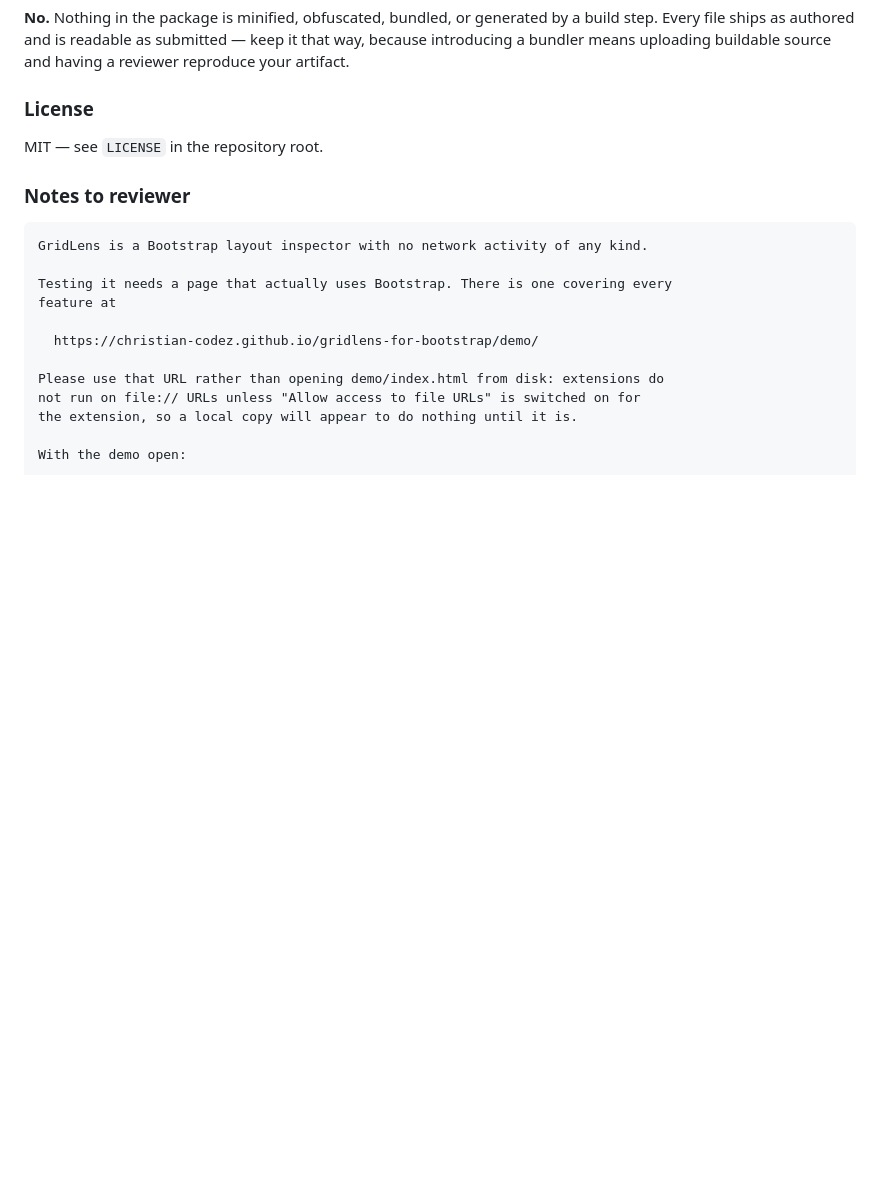
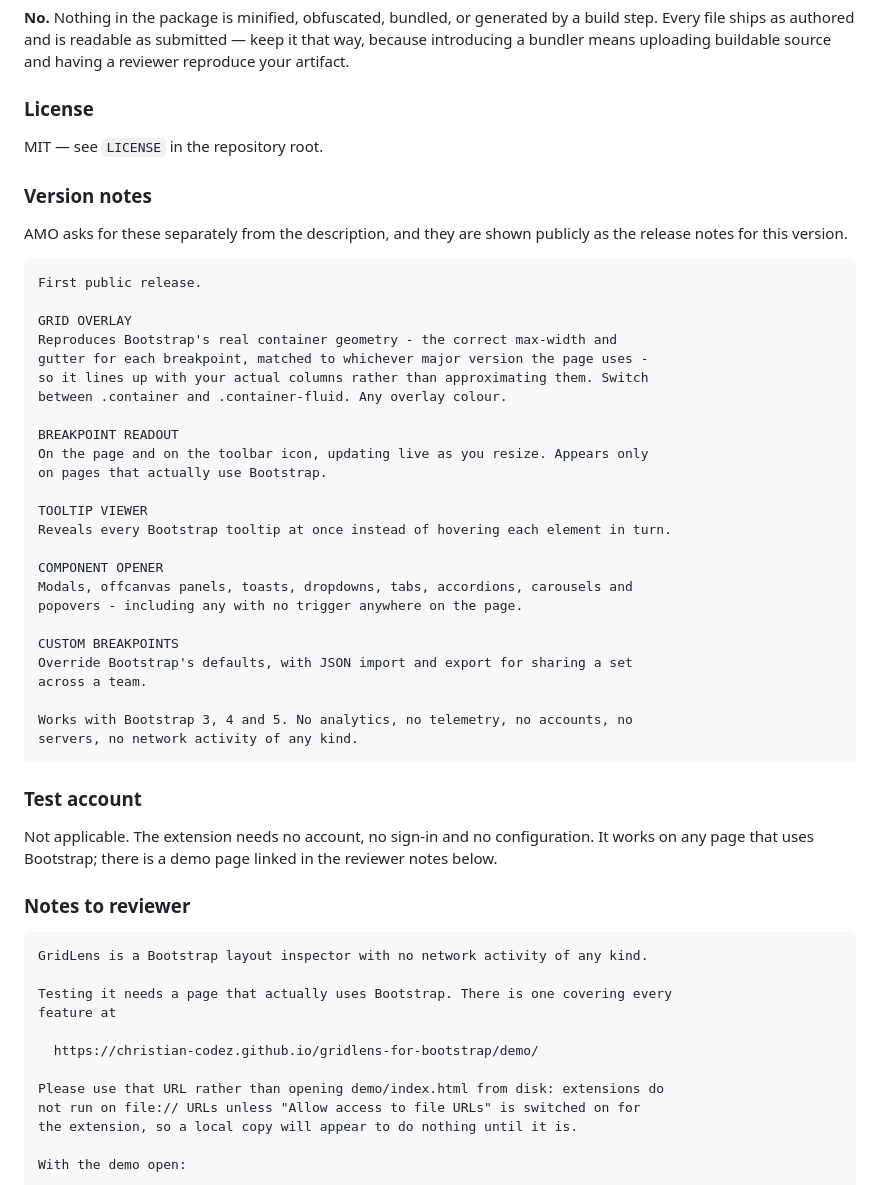
Before and after one commit to christian-codez/gridlens-for-bootstrap, a Markdown page: STORE-LISTING.md, the part around the change. GitHub-like rendering; blank space fills up the shorter version.

Commit message:
Add the version notes AMO asks for, and the test-account answer
The submission checklist asks for version notes and for test credentials
if the add-on needs an account. Neither was written down: the version
notes are shown publicly as release notes for this version, and the
account question needs an explicit "not applicable" rather than being
left blank, since a blank there reads as an oversight to a reviewer.

````diff
--- a/STORE-LISTING.md
+++ b/STORE-LISTING.md
@@ -242,6 +242,45 @@ having a reviewer reproduce your artifact.
 
 MIT — see `LICENSE` in the repository root.
 
+### Version notes
+
+AMO asks for these separately from the description, and they are shown publicly
+as the release notes for this version.
+
+```
+First public release.
+
+GRID OVERLAY
+Reproduces Bootstrap's real container geometry - the correct max-width and
+gutter for each breakpoint, matched to whichever major version the page uses -
+so it lines up with your actual columns rather than approximating them. Switch
+between .container and .container-fluid. Any overlay colour.
+
+BREAKPOINT READOUT
+On the page and on the toolbar icon, updating live as you resize. Appears only
+on pages that actually use Bootstrap.
+
+TOOLTIP VIEWER
+Reveals every Bootstrap tooltip at once instead of hovering each element in turn.
+
+COMPONENT OPENER
+Modals, offcanvas panels, toasts, dropdowns, tabs, accordions, carousels and
+popovers - including any with no trigger anywhere on the page.
+
+CUSTOM BREAKPOINTS
+Override Bootstrap's defaults, with JSON import and export for sharing a set
+across a team.
+
+Works with Bootstrap 3, 4 and 5. No analytics, no telemetry, no accounts, no
+servers, no network activity of any kind.
+```
+
+### Test account
+
+Not applicable. The extension needs no account, no sign-in and no configuration.
+It works on any page that uses Bootstrap; there is a demo page linked in the
+reviewer notes below.
+
 ### Notes to reviewer
 
 ```
````
